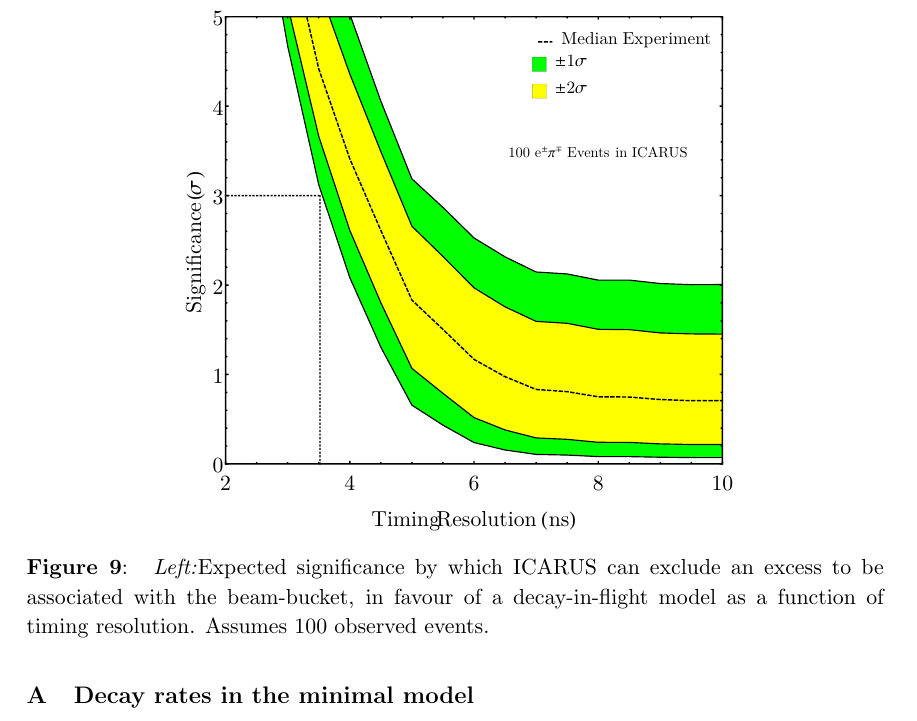
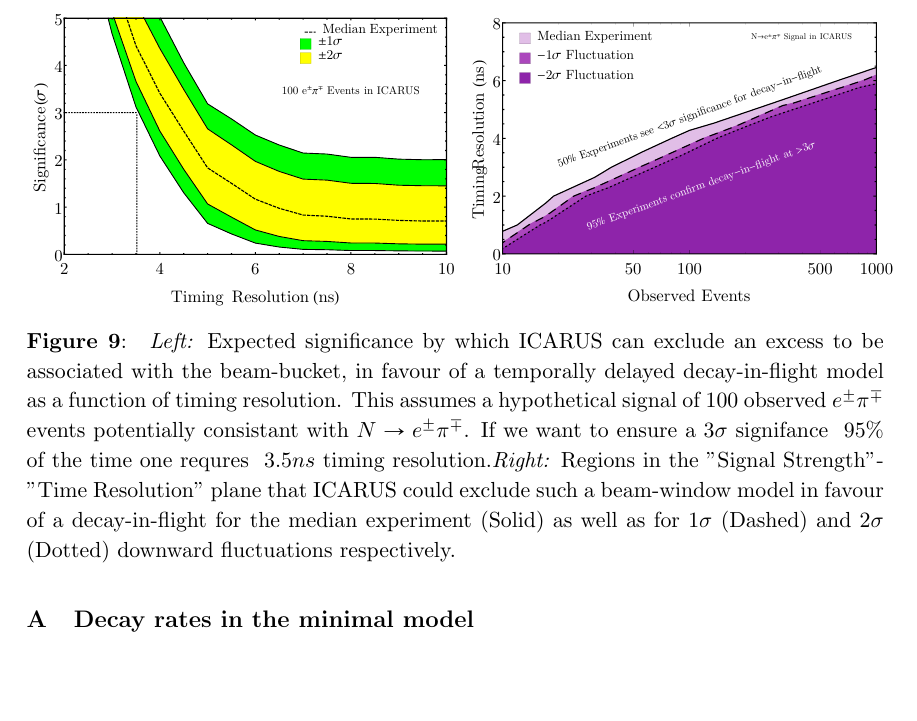
Before and after one commit to georgiak/SBN_3plusN, a LaTeX document (main.tex): part of page 25 of 32 before the commit and part of page 25 of 31 after it, cut so that both start at the same text, the shorter picture padded with empty space. Compiled offline with pdfLaTeX.

Commit message:
contour plot in time-events plane

```diff
--- a/main.tex
+++ b/main.tex
@@ -1299,9 +1299,15 @@ the entire range of sterile mass allowed if 100 events are observed. Note that e
 \newtext{MARK}{I have text planned to explain this plot, but sleep first, I'll get it up as soon as I can tomorrow morning. I also have a contour plot to go alongside it.}
 \begin{figure}[t]
 \center
-\includegraphics[width=0.65\textwidth]{figures/hockey_plot.pdf}
+\begin{subfigure}[t]{0.5\textwidth}
+\includegraphics[width=\textwidth]{figures/hockey_plot.pdf}
+\end{subfigure}%
+~
+\begin{subfigure}[t]{0.5\textwidth}
+\includegraphics[width=\textwidth]{figures/icarus_contour.pdf}
+\end{subfigure}
 \caption{\label{fig:hockey}
-	\emph{Left:}Expected significance by which ICARUS can exclude an excess to be associated with the beam-bucket, in favour of a decay-in-flight model as a function of timing resolution. Assumes 100 observed events. }
+\emph{Left:} Expected significance by which ICARUS can exclude an excess to be associated with the beam-bucket, in favour of a temporally delayed decay-in-flight model as a function of timing resolution. This assumes a hypothetical signal of 100 observed $e^\pm \pi^\mp$ events potentially consistant with $\ster \rightarrow e^\pm \pi^\mp$. If we want to ensure a $3\sigma$ signifance ~95\% of the time one requres $~3.5ns$ timing resolution.\emph{Right:} Regions in the "Signal Strength"-"Time Resolution" plane that ICARUS could exclude such a beam-window model in favour of a decay-in-flight for the median experiment (Solid) as well as for 1$\sigma$ (Dashed) and 2$\sigma$ (Dotted) downward fluctuations respectively.}
 
 \end{figure}
 
```
Also changed, not shown: figures/hockey_plot.pdf, figures/icarus_contour.pdf (added).
